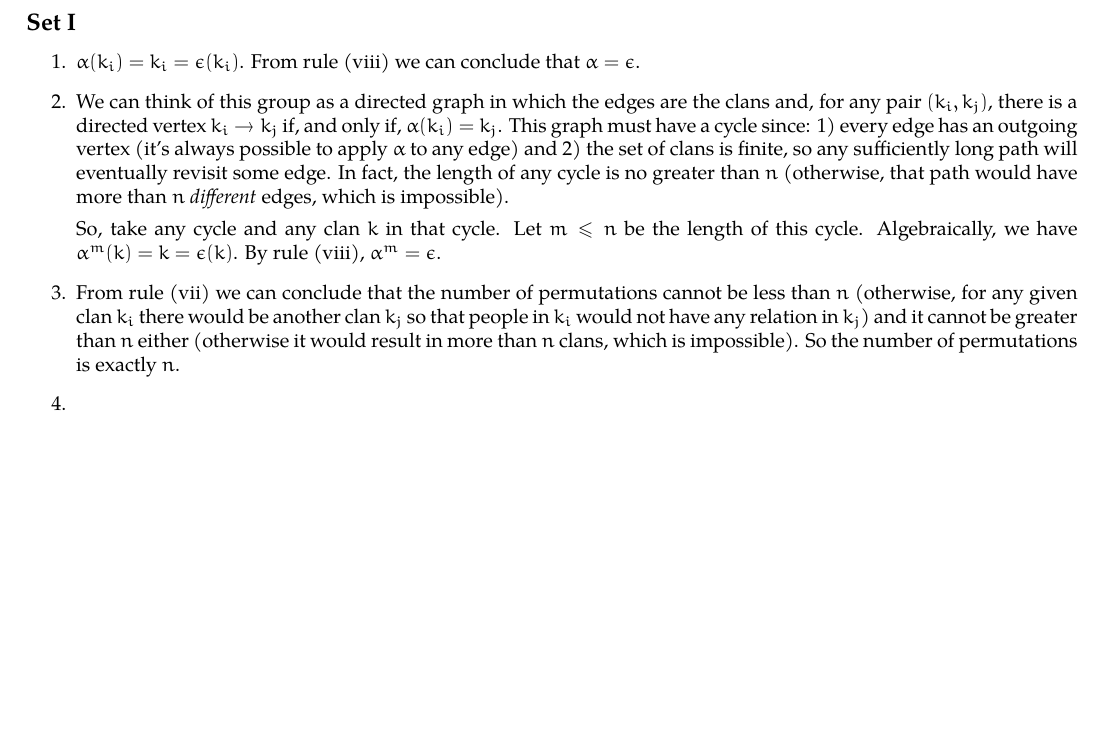
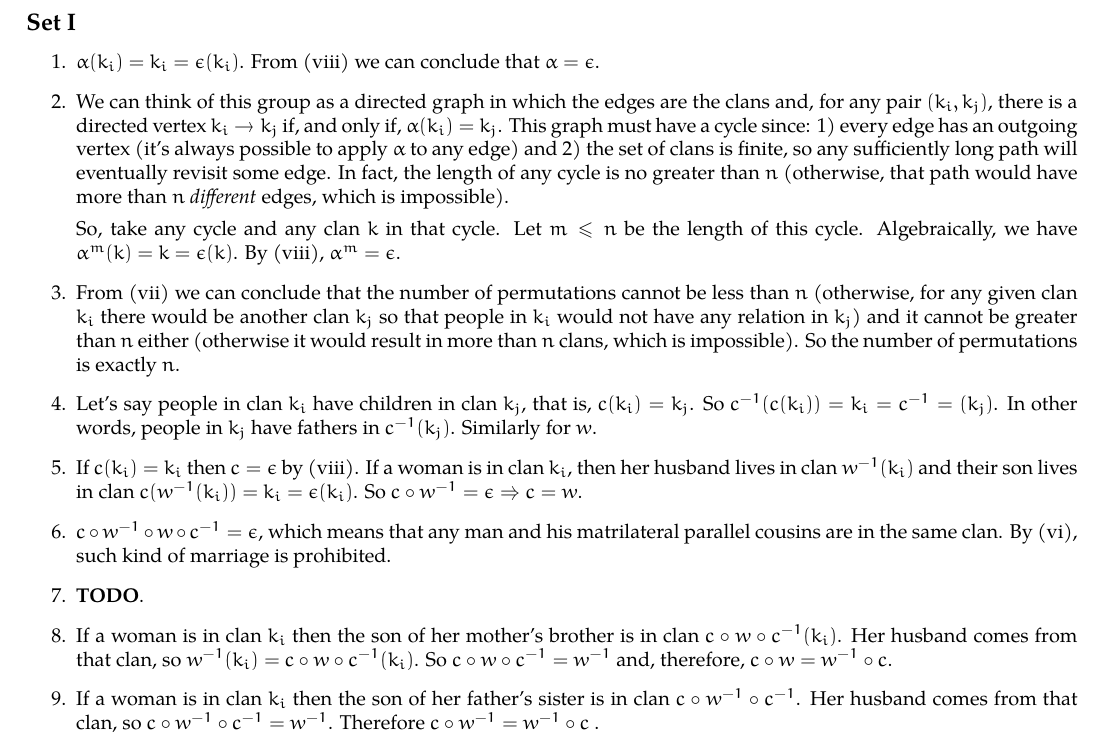
Before and after one commit to otaviomacedo/abstract-algebra, a LaTeX document (solutions.tex): part of page 24 of 24, cut so that both start at the same text, the shorter picture padded with empty space. Compiled offline with XeLaTeX; a missing font is replaced by an installed copy or a similar font.

Commit message:
More exercises

```diff
--- a/solutions.tex
+++ b/solutions.tex
@@ -1562,15 +1562,26 @@ In the following items, $*$ means ``any symbol'', and $!x$ means ``any symbol ex
 
 \subsection{Set I}
 \begin{enumerate}
-    \item $\alpha(k_i) = k_i = \epsilon(k_i)$. From rule (viii) we can conclude that $\alpha = \epsilon$.
+    \item $\alpha(k_i) = k_i = \epsilon(k_i)$. From (viii) we can conclude that $\alpha = \epsilon$.
 
     \item We can think of this group as a directed graph in which the edges are the clans and, for any pair $(k_i, k_j)$, there is a directed vertex $k_i \to k_j$ if, and only if, $\alpha(k_i) = k_j$. This graph must have a cycle since: 1) every edge has an outgoing vertex (it's always possible to apply $\alpha$ to any edge) and 2) the set of clans is finite, so any sufficiently long path will eventually revisit some edge. In fact, the length of any cycle is no greater than $n$ (otherwise, that path would have more than $n$ \emph{different} edges, which is impossible).
 
-    So, take any cycle and any clan $k$ in that cycle. Let $m \leqslant n$ be the length of this cycle. Algebraically, we have $\alpha^m(k) = k = \epsilon(k)$. By rule (viii), $\alpha^m = \epsilon$.
-
-    \item From rule (vii) we can conclude that the number of permutations cannot be less than $n$ (otherwise, for any given clan $k_i$ there would be another clan $k_j$ so that people in $k_i$ would not have any relation in $k_j$) and it cannot be greater than $n$ either (otherwise it would result in more than $n$ clans, which is impossible). So the number of permutations is exactly $n$.
-
-    \item
+    So, take any cycle and any clan $k$ in that cycle. Let $m \leqslant n$ be the length of this cycle. Algebraically, we have $\alpha^m(k) = k = \epsilon(k)$. By (viii), $\alpha^m = \epsilon$.
+
+    \item From (vii) we can conclude that the number of permutations cannot be less than $n$ (otherwise, for any given clan $k_i$ there would be another clan $k_j$ so that people in $k_i$ would not have any relation in $k_j$) and it cannot be greater than $n$ either
+     (otherwise it would result in more than $n$ clans, which is impossible). So the number of permutations is exactly $n$.
+
+    \item Let's say people in clan $k_i$ have children in clan $k_j$, that is, $c(k_i) = k_j$. So $c^{-1}(c(k_i)) = k_i = c^{-1} = (k_j)$. In other words, people in $k_j$ have fathers in $c^{-1}(k_j)$. Similarly for $w$.
+
+    \item If $c(k_i) = k_i$ then $c = \epsilon$ by (viii). If a woman is in clan $k_i$, then her husband lives in clan $w^{-1}(k_i)$ and their son lives in clan $c(w^{-1}(k_i)) = k_i = \epsilon(k_i)$. So $c \circ w^{-1} = \epsilon \Rightarrow c = w$.
+
+    \item $c \circ w^{-1} \circ w \circ c^{-1} = \epsilon$, which means that any man and his matrilateral parallel cousins are in the same clan. By (vi), such kind of marriage is prohibited.
+
+    \item \textbf{TODO}.
+
+    \item If a woman is in clan $k_i$ then the son of her mother's brother is in clan $c \circ w \circ c^{-1}(k_i)$. Her husband comes from that clan, so $w^{-1}(k_i) = c \circ w \circ c^{-1}(k_i)$. So $c \circ w \circ c^{-1} = w^{-1}$ and, therefore, $c \circ w = w^{-1} \circ c$.
+
+    \item If a woman is in clan $k_i$ then the son of her father's sister is in clan $c \circ w^{-1} \circ c^{-1}$. Her husband comes from that clan, so $c \circ w^{-1} \circ c^{-1} = w^{-1}$. Therefore $c \circ w^{-1} = w^{-1} \circ c$ .
 \end{enumerate}
 
 \end{document}
```
